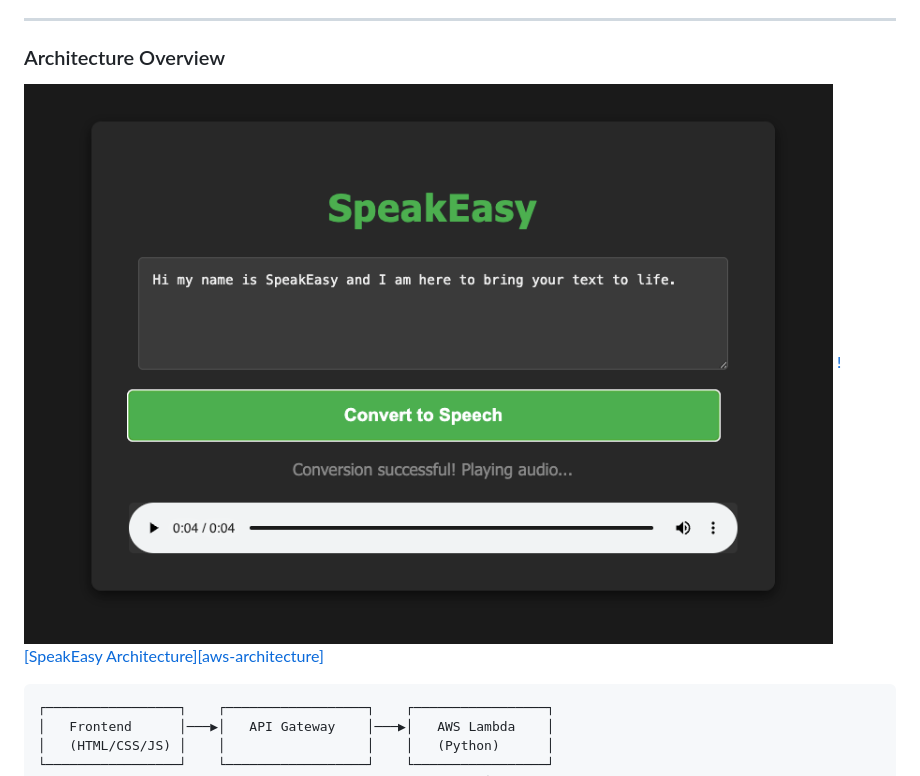
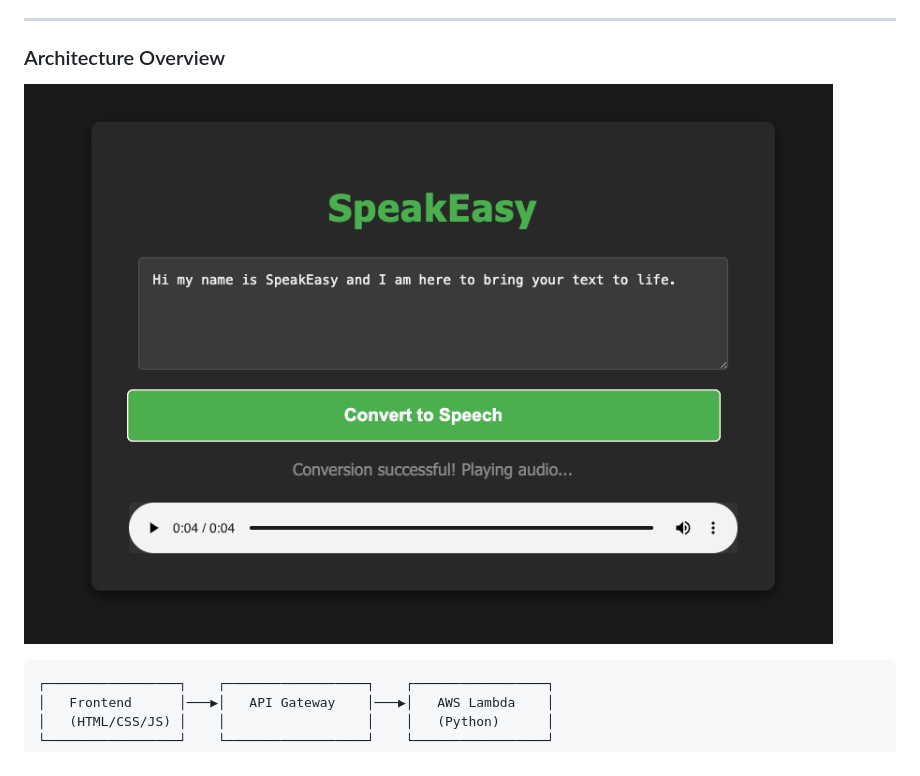
Before and after one commit to ThomasGates3/SpeakEasy-TTS, a Markdown page: README.md, the part around the change. Drawn GitHub-style.

````diff
--- a/README.md
+++ b/README.md
@@ -90,8 +90,7 @@ This project demonstrates a **modern serverless text-to-speech converter** that
 ### Architecture Overview
 
 
-[![SpeakEasy Screenshot][product-screenshot]](images/speakeasy-screenshot.png)
-[![SpeakEasy Architecture][aws-architecture]](images/speakeasy-architecture.png)
+[![SpeakEasy Screenshot][product-screenshot]](images/speakeasy-architecture.png)
 
 ```
 ┌─────────────────┐    ┌──────────────────┐    ┌─────────────────┐
````
